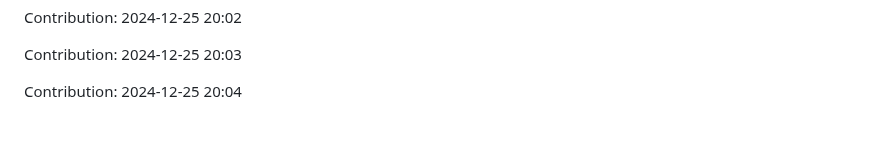
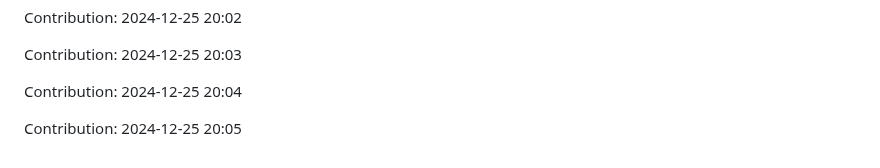
Before and after one commit to Shreyansh-77/AI-Agents, a Markdown page: README.md, the part around the change. GitHub-like rendering; blank space fills up the shorter version.

Commit message:
"Contribution: 2024-12-25 20:05"

```diff
--- a/README.md
+++ b/README.md
@@ -349,3 +349,5 @@ Contribution: 2024-12-25 20:02
 Contribution: 2024-12-25 20:03
 
 Contribution: 2024-12-25 20:04
+
+Contribution: 2024-12-25 20:05
```
